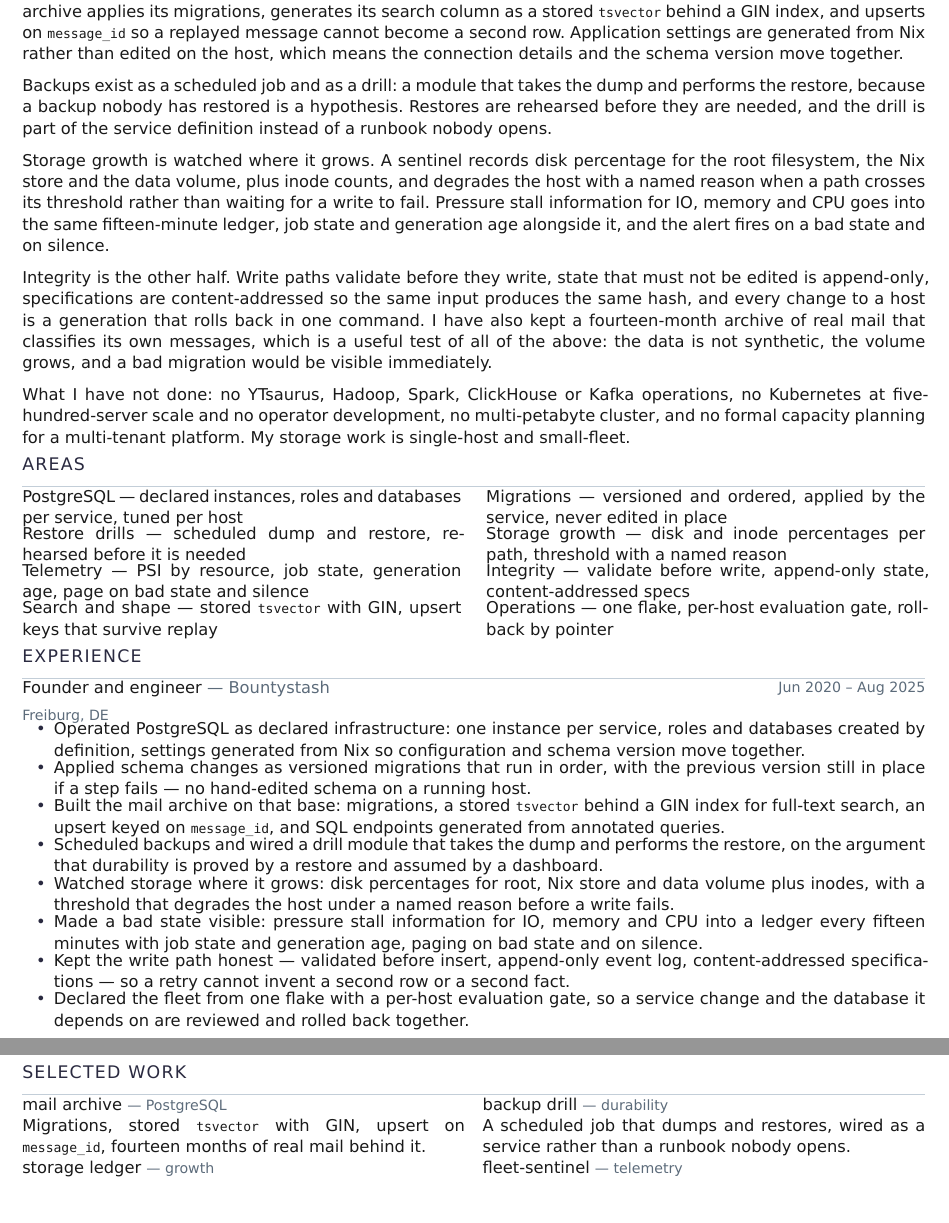
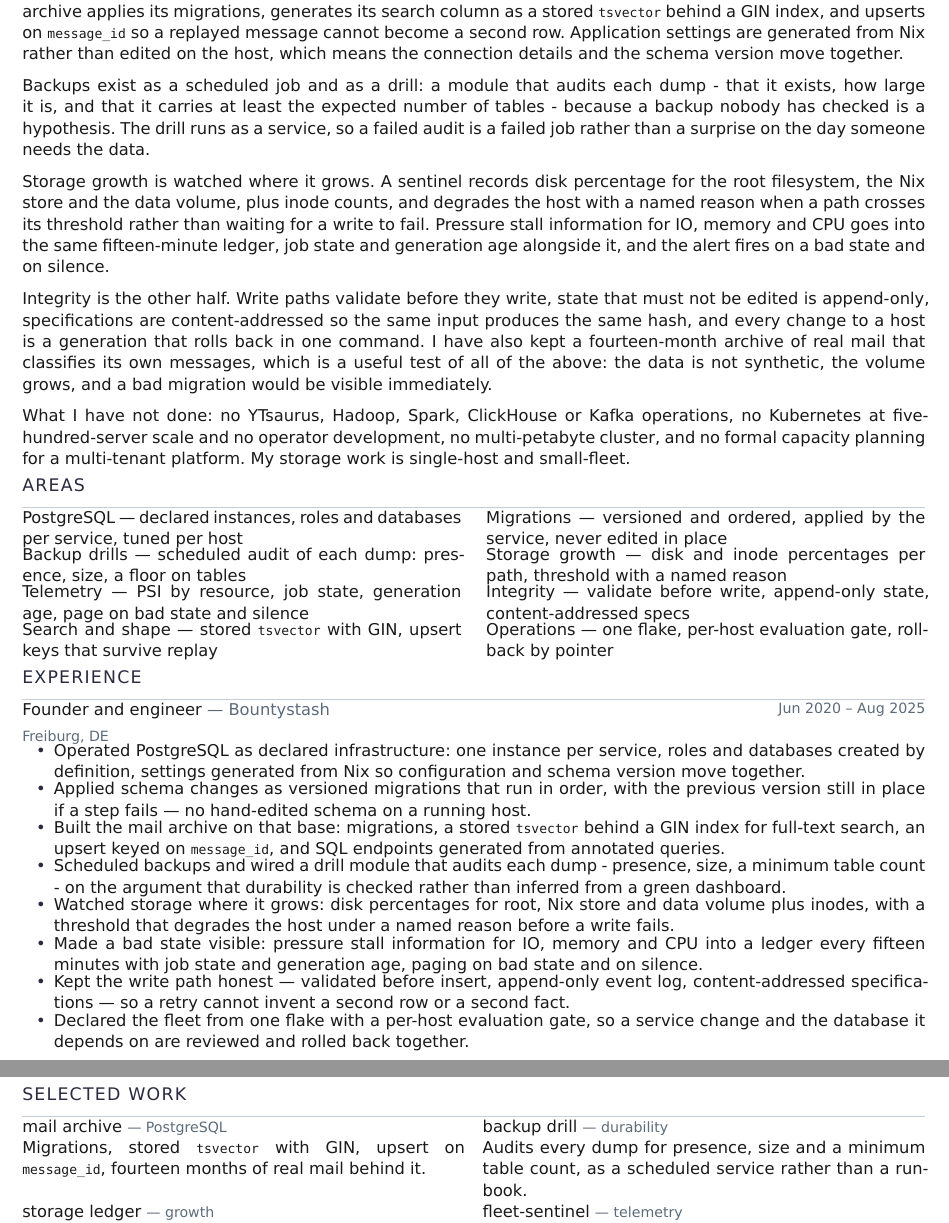
Before and after one commit to shaoyanji/nixconfig, a Typst document (submissions/nebius-data-platform/lebenslauf.typ, which reads submissions/nebius-data-platform/anschreiben.typ): two parts of pages 1 and 2 of 2, joined at a grey line, cut so that both start at the same text, the shorter picture padded with empty space. The pictures show the PDF file submissions/nebius-data-platform/lebenslauf.pdf that the author committed with the source.

Commit message:
appflow(nebius-data-platform): correct the backup claim to an audit
The documents said the drill performs a restore. It does not: EXP-042 audits
each dump for presence, size and a minimum table count, and the repository has
no pg_restore at all. Reword both sources to the check that actually runs, and
say in the sheet why the word restore was removed.

🤖 Generated with Codebuff
Co-Authored-By: Codebuff <noreply@codebuff.com>

```diff
--- a/submissions/nebius-data-platform/anschreiben.typ
+++ b/submissions/nebius-data-platform/anschreiben.typ
@@ -33,4 +31,4 @@ Concretely, my mail archive runs on that base — migrations applied in order, a
-drill module that takes the dump and performs the restore, because a backup nobody has restored is a hypothesis. On the growth side, a sentinel
+`message_id` so a replayed message cannot become a second row, and SQL endpoints generated from annotated queries. Backups are a scheduled job plus a drill module that audits the dump - presence, size, a minimum table count - because a backup nobody has checked is a hypothesis. On the growth side, a sentinel
 records disk percentage for root, the Nix store and the data volume plus inode counts, and degrades the host with a named reason when a path crosses
 its threshold instead of waiting for a write to fail. Pressure stall information, job state and generation age go into the same fifteen-minute
 ledger, and the page fires on a bad state and on silence.
--- a/submissions/nebius-data-platform/lebenslauf.typ
+++ b/submissions/nebius-data-platform/lebenslauf.typ
@@ -48,8 +48,9 @@ previous version in place; the mail archive applies its migrations, generates it
 upserts on `message_id` so a replayed message cannot become a second row. Application settings are generated from Nix rather than edited on the
 host, which means the connection details and the schema version move together.
 
-Backups exist as a scheduled job and as a drill: a module that takes the dump and performs the restore, because a backup nobody has restored is a
-hypothesis. Restores are rehearsed before they are needed, and the drill is part of the service definition instead of a runbook nobody opens.
+Backups exist as a scheduled job and as a drill: a module that audits each dump - that it exists, how large it is, and that it carries at
+least the expected number of tables - because a backup nobody has checked is a hypothesis. The drill runs as a service, so a failed audit is a
+failed job rather than a surprise on the day someone needs the data.
 
 Storage growth is watched where it grows. A sentinel records disk percentage for the root filesystem, the Nix store and the data volume, plus inode
 counts, and degrades the host with a named reason when a path crosses its threshold rather than waiting for a write to fail. Pressure stall
@@ -68,7 +69,7 @@ development, no multi-petabyte cluster, and no formal capacity planning for a mu
 #grid(columns: (1fr, 1fr), column-gutter: 14pt, row-gutter: 2pt,
   [*PostgreSQL* — declared instances, roles and databases per service, tuned per host],
   [*Migrations* — versioned and ordered, applied by the service, never edited in place],
-  [*Restore drills* — scheduled dump and restore, rehearsed before it is needed],
+  [*Backup drills* — scheduled audit of each dump: presence, size, a floor on tables],
   [*Storage growth* — disk and inode percentages per path, threshold with a named reason],
   [*Telemetry* — PSI by resource, job state, generation age, page on bad state and silence],
   [*Integrity* — validate before write, append-only state, content-addressed specs],
@@ -82,7 +83,7 @@ development, no multi-petabyte cluster, and no formal capacity planning for a mu
 - Operated PostgreSQL as declared infrastructure: one instance per service, roles and databases created by definition, settings generated from Nix so configuration and schema version move together.
 - Applied schema changes as versioned migrations that run in order, with the previous version still in place if a step fails — no hand-edited schema on a running host.
 - Built the mail archive on that base: migrations, a stored `tsvector` behind a GIN index for full-text search, an upsert keyed on `message_id`, and SQL endpoints generated from annotated queries.
-- Scheduled backups and wired a drill module that takes the dump and performs the restore, on the argument that durability is proved by a restore and assumed by a dashboard.
+- Scheduled backups and wired a drill module that audits each dump - presence, size, a minimum table count - on the argument that durability is checked rather than inferred from a green dashboard.
 - Watched storage where it grows: disk percentages for root, Nix store and data volume plus inodes, with a threshold that degrades the host under a named reason before a write fails.
 - Made a bad state visible: pressure stall information for IO, memory and CPU into a ledger every fifteen minutes with job state and generation age, paging on bad state and on silence.
 - Kept the write path honest — validated before insert, append-only event log, content-addressed specifications — so a retry cannot invent a second row or a second fact.
@@ -127,7 +128,7 @@ development, no multi-petabyte cluster, and no formal capacity planning for a mu
   [
     #text(weight: "bold")[backup drill] #text(size: 8pt, fill: muted)[— durability]
     #linebreak()
-    A scheduled job that dumps and restores, wired as a service rather than a runbook nobody opens.
+    Audits every dump for presence, size and a minimum table count, as a scheduled service rather than a runbook.
   ],
   [
     #text(weight: "bold")[storage ledger] #text(size: 8pt, fill: muted)[— growth]
```
Also changed, not shown: submissions/nebius-data-platform/submission-sheet.md (+3 -3 lines), submissions/nebius-data-platform/anschreiben.pdf, submissions/nebius-data-platform/lebenslauf.pdf, submissions/nebius-data-platform/anschreiben.typ (4 more changed lines), 1 other file.
